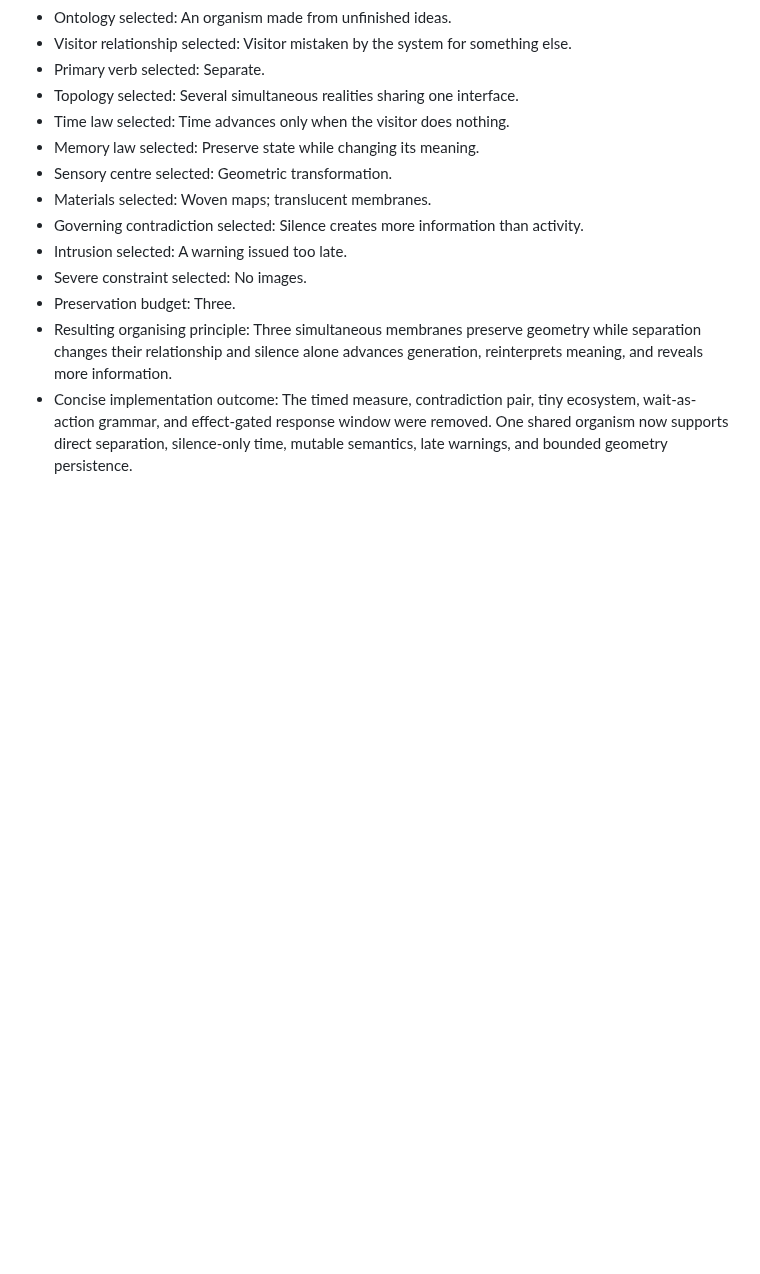
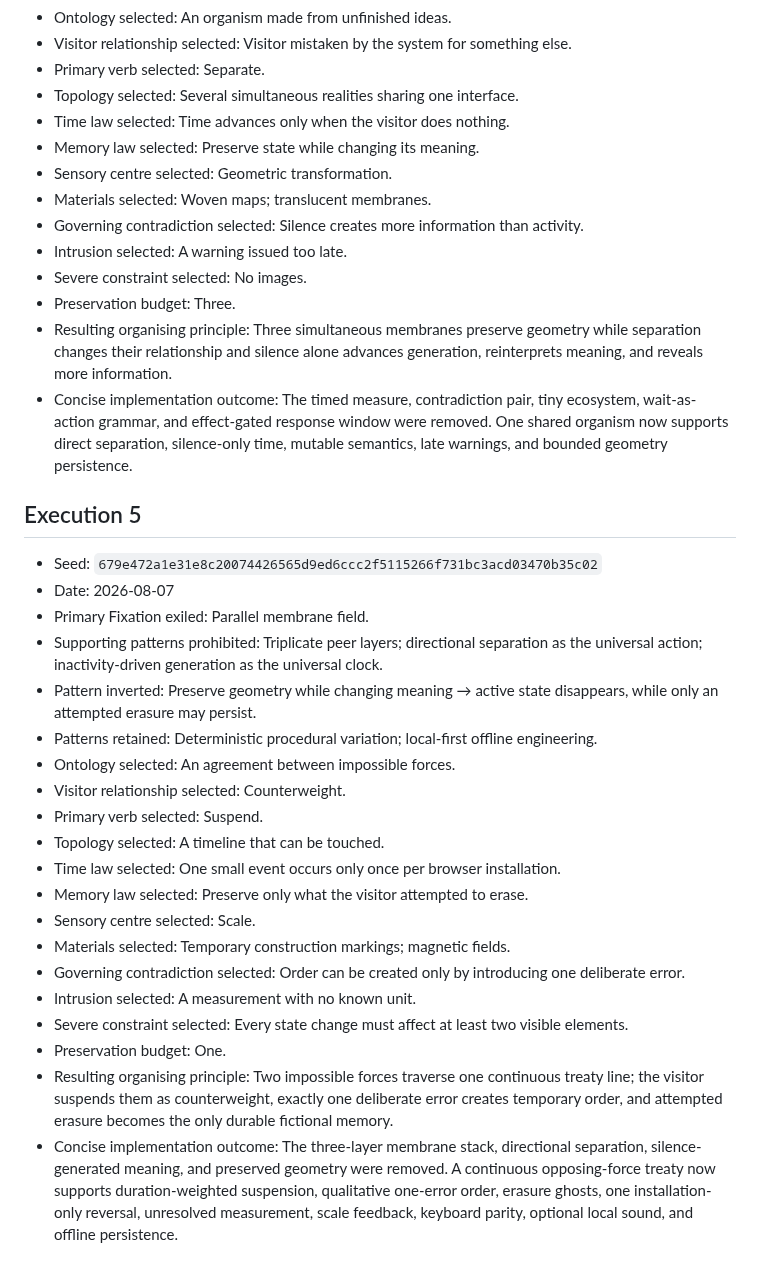
Before and after one commit to yushirm/museum-of-almost, a Markdown page: ENTROPY_HISTORY.md, the part around the change. GitHub-like rendering; blank space fills up the shorter version.

Commit message:
Record entropy execution 5

```diff
--- a/ENTROPY_HISTORY.md
+++ b/ENTROPY_HISTORY.md
@@ -91,3 +91,26 @@
 - Preservation budget: Three.
 - Resulting organising principle: Three simultaneous membranes preserve geometry while separation changes their relationship and silence alone advances generation, reinterprets meaning, and reveals more information.
 - Concise implementation outcome: The timed measure, contradiction pair, tiny ecosystem, wait-as-action grammar, and effect-gated response window were removed. One shared organism now supports direct separation, silence-only time, mutable semantics, late warnings, and bounded geometry persistence.
+
+## Execution 5
+
+- Seed: `679e472a1e31e8c20074426565d9ed6ccc2f5115266f731bc3acd03470b35c02`
+- Date: 2026-08-07
+- Primary Fixation exiled: Parallel membrane field.
+- Supporting patterns prohibited: Triplicate peer layers; directional separation as the universal action; inactivity-driven generation as the universal clock.
+- Pattern inverted: Preserve geometry while changing meaning → active state disappears, while only an attempted erasure may persist.
+- Patterns retained: Deterministic procedural variation; local-first offline engineering.
+- Ontology selected: An agreement between impossible forces.
+- Visitor relationship selected: Counterweight.
+- Primary verb selected: Suspend.
+- Topology selected: A timeline that can be touched.
+- Time law selected: One small event occurs only once per browser installation.
+- Memory law selected: Preserve only what the visitor attempted to erase.
+- Sensory centre selected: Scale.
+- Materials selected: Temporary construction markings; magnetic fields.
+- Governing contradiction selected: Order can be created only by introducing one deliberate error.
+- Intrusion selected: A measurement with no known unit.
+- Severe constraint selected: Every state change must affect at least two visible elements.
+- Preservation budget: One.
+- Resulting organising principle: Two impossible forces traverse one continuous treaty line; the visitor suspends them as counterweight, exactly one deliberate error creates temporary order, and attempted erasure becomes the only durable fictional memory.
+- Concise implementation outcome: The three-layer membrane stack, directional separation, silence-generated meaning, and preserved geometry were removed. A continuous opposing-force treaty now supports duration-weighted suspension, qualitative one-error order, erasure ghosts, one installation-only reversal, unresolved measurement, scale feedback, keyboard parity, optional local sound, and offline persistence.
```
